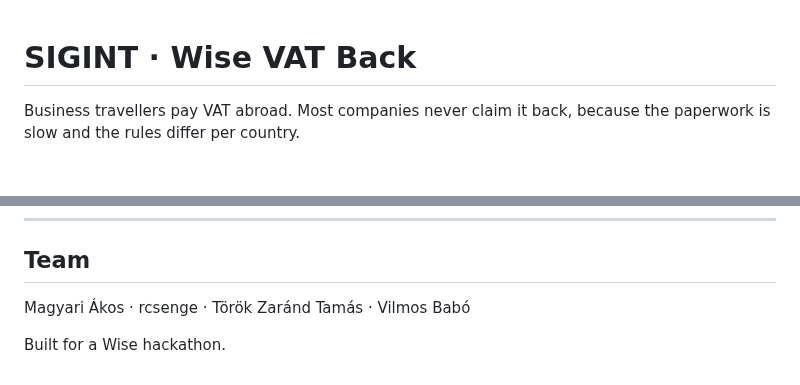
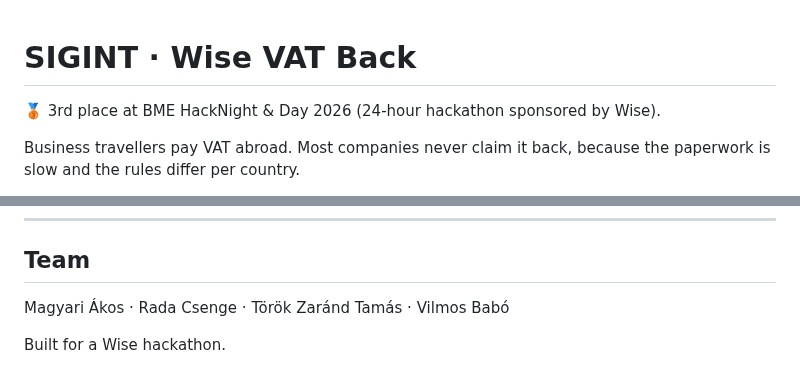
Before and after one commit to rcsenge/wise-vat-back, a Markdown page: README.md, 2 parts joined by grey strips. Drawn GitHub-style; blank space fills up the shorter version.

Commit message:
docs: update README

```diff
--- a/README.md
+++ b/README.md
@@ -1,4 +1,5 @@
 # SIGINT · Wise VAT Back
+🥉 3rd place at BME HackNight & Day 2026 (24-hour hackathon sponsored by Wise).
 
 Business travellers pay VAT abroad. Most companies never claim it back, because the paperwork is slow and the rules differ per country.
 
@@ -479,6 +480,6 @@ This is a hackathon demo.
 
 ## Team
 
-Magyari Ákos · rcsenge · Török Zaránd Tamás · Vilmos Babó
+Magyari Ákos · Rada Csenge · Török Zaránd Tamás · Vilmos Babó
 
 Built for a Wise hackathon.
```
